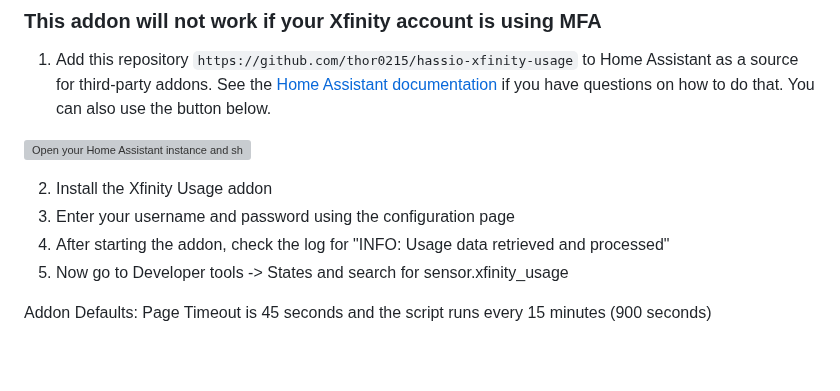
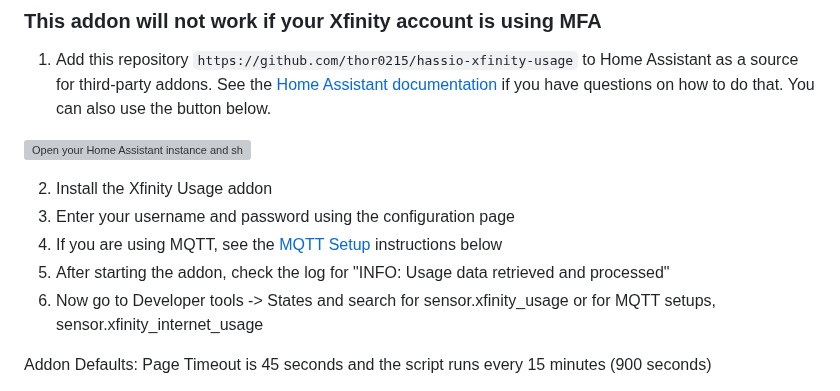
Before and after one commit to thor0215/hassio-xfinity-usage, a Markdown page: README.md, the part around one of its changes. Rendered like a GitHub page; blank space fills up the shorter version; grey boxes are pictures that could not be loaded.

```diff
--- a/README.md
+++ b/README.md
@@ -22,8 +22,9 @@ Fetch Xfinity Internet Service Usage Data and publish it to a Home Assistant sen
 
 2. Install the Xfinity Usage addon
 3. Enter your username and password using the configuration page
-4. After starting the addon, check the log for "INFO: Usage data retrieved and processed"
-5. Now go to Developer tools -> States and search for sensor.xfinity_usage
+4. If you are using MQTT, see the [MQTT Setup](#mqtt-setup) instructions below
+5. After starting the addon, check the log for "INFO: Usage data retrieved and processed"
+6. Now go to Developer tools -> States and search for sensor.xfinity_usage or for MQTT setups, sensor.xfinity_internet_usage
 
 Addon Defaults: Page Timeout is 45 seconds and the script runs every 15 minutes (900 seconds)
 
```
Also changed, not shown: other parts of README.md (+22 -1 lines), xfinity-usage/CHANGELOG.md (+1 -1 lines), images/mqtt_device.png (added), images/mqtt_enable_service.png (added), 2 other files.
